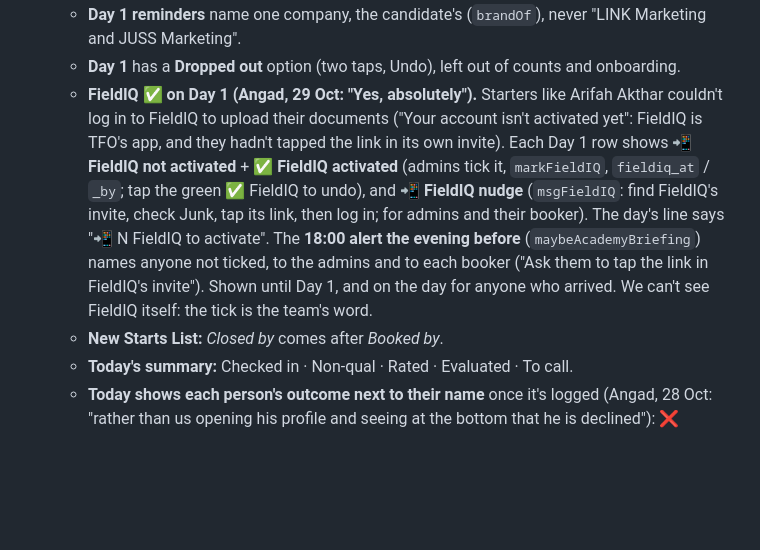
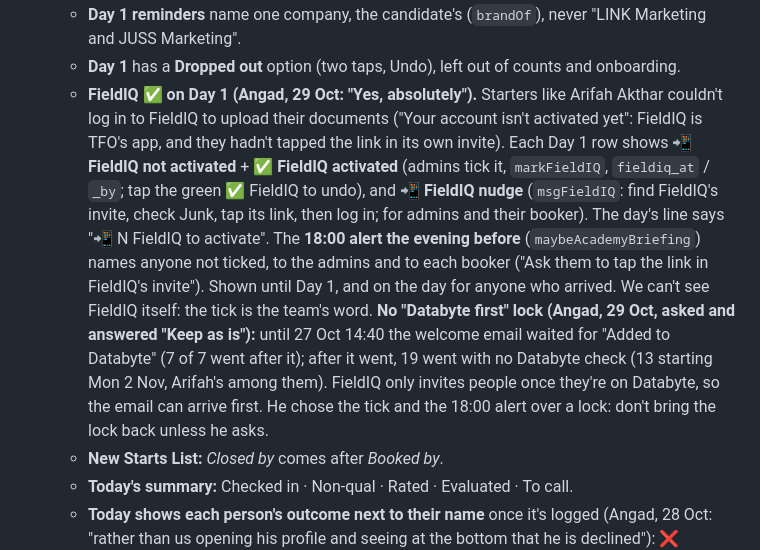
Before and after one commit to angadclaude/recruitment, a Markdown page: CLAUDE.md, the part around the change. GitHub-like rendering; blank space fills up the shorter version.

Commit message:
CLAUDE.md: no Databyte-first lock (Angad, 29 Oct: keep as is); the FieldIQ tick and 18:00 alert catch it
Co-Authored-By: Claude Opus 5.5 <noreply@anthropic.com>
Claude-Session: https://claude.ai/code/session_012wnBzPZemumvA8GgZ4vv5u

```diff
--- a/CLAUDE.md
+++ b/CLAUDE.md
@@ -97,7 +97,7 @@ The recruitment app for **LINK Marketing** and **JUSS Marketing** (Angad runs bo
 - **Other things Angad has settled (don't re-ask):**
   - **Day 1 reminders** name one company, the candidate's (`brandOf`), never "LINK Marketing and JUSS Marketing".
   - **Day 1** has a **Dropped out** option (two taps, Undo), left out of counts and onboarding.
-  - **FieldIQ ✅ on Day 1 (Angad, 29 Oct: "Yes, absolutely").** Starters like Arifah Akthar couldn't log in to FieldIQ to upload their documents ("Your account isn't activated yet": FieldIQ is TFO's app, and they hadn't tapped the link in its own invite). Each Day 1 row shows **📲 FieldIQ not activated** + **✅ FieldIQ activated** (admins tick it, `markFieldIQ`, `fieldiq_at` / `_by`; tap the green ✅ FieldIQ to undo), and **📲 FieldIQ nudge** (`msgFieldIQ`: find FieldIQ's invite, check Junk, tap its link, then log in; for admins and their booker). The day's line says "📲 N FieldIQ to activate". The **18:00 alert the evening before** (`maybeAcademyBriefing`) names anyone not ticked, to the admins and to each booker ("Ask them to tap the link in FieldIQ's invite"). Shown until Day 1, and on the day for anyone who arrived. We can't see FieldIQ itself: the tick is the team's word.
+  - **FieldIQ ✅ on Day 1 (Angad, 29 Oct: "Yes, absolutely").** Starters like Arifah Akthar couldn't log in to FieldIQ to upload their documents ("Your account isn't activated yet": FieldIQ is TFO's app, and they hadn't tapped the link in its own invite). Each Day 1 row shows **📲 FieldIQ not activated** + **✅ FieldIQ activated** (admins tick it, `markFieldIQ`, `fieldiq_at` / `_by`; tap the green ✅ FieldIQ to undo), and **📲 FieldIQ nudge** (`msgFieldIQ`: find FieldIQ's invite, check Junk, tap its link, then log in; for admins and their booker). The day's line says "📲 N FieldIQ to activate". The **18:00 alert the evening before** (`maybeAcademyBriefing`) names anyone not ticked, to the admins and to each booker ("Ask them to tap the link in FieldIQ's invite"). Shown until Day 1, and on the day for anyone who arrived. We can't see FieldIQ itself: the tick is the team's word. **No "Databyte first" lock (Angad, 29 Oct, asked and answered "Keep as is"):** until 27 Oct 14:40 the welcome email waited for "Added to Databyte" (7 of 7 went after it); after it went, 19 went with no Databyte check (13 starting Mon 2 Nov, Arifah's among them). FieldIQ only invites people once they're on Databyte, so the email can arrive first. He chose the tick and the 18:00 alert over a lock: don't bring the lock back unless he asks.
   - **New Starts List:** *Closed by* comes after *Booked by*.
   - **Today's summary:** Checked in · Non-qual · Rated · Evaluated · To call.
   - **Today shows each person's outcome next to their name** once it's logged (Angad, 28 Oct: "rather than us opening his profile and seeing at the bottom that he is declined"): ❌ Declined, 🚫 Not suitable, 📵 No answer, 🔁 Call back <time> (Thinking it over), Academy <date> / ✅ Day 1 confirmed / 🎉 Send congratulations, Awaiting admin (`item(c, 'outcome')`, `statusPill`). Not for someone else's candidate in a presenter's view (`limited`).
```
